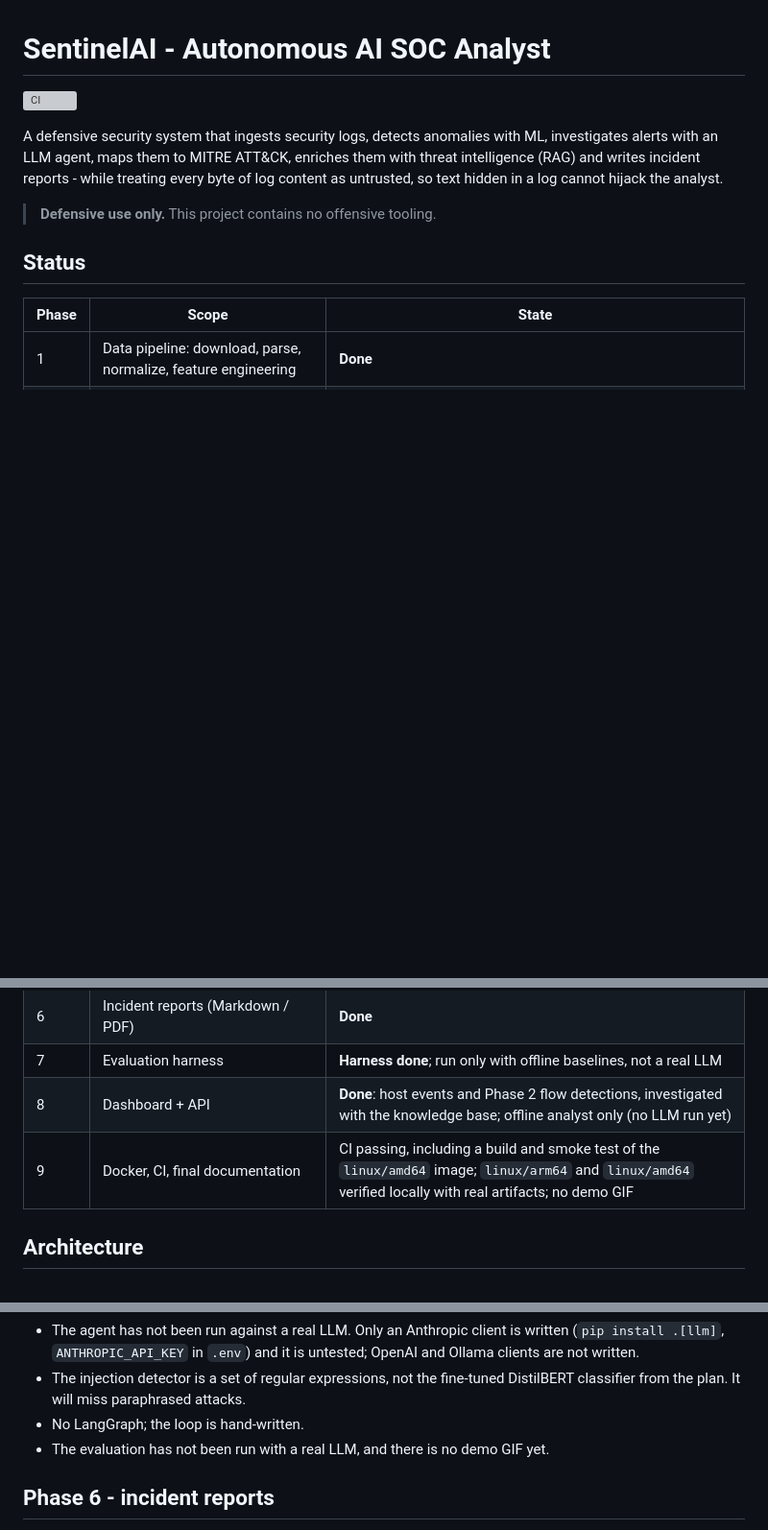
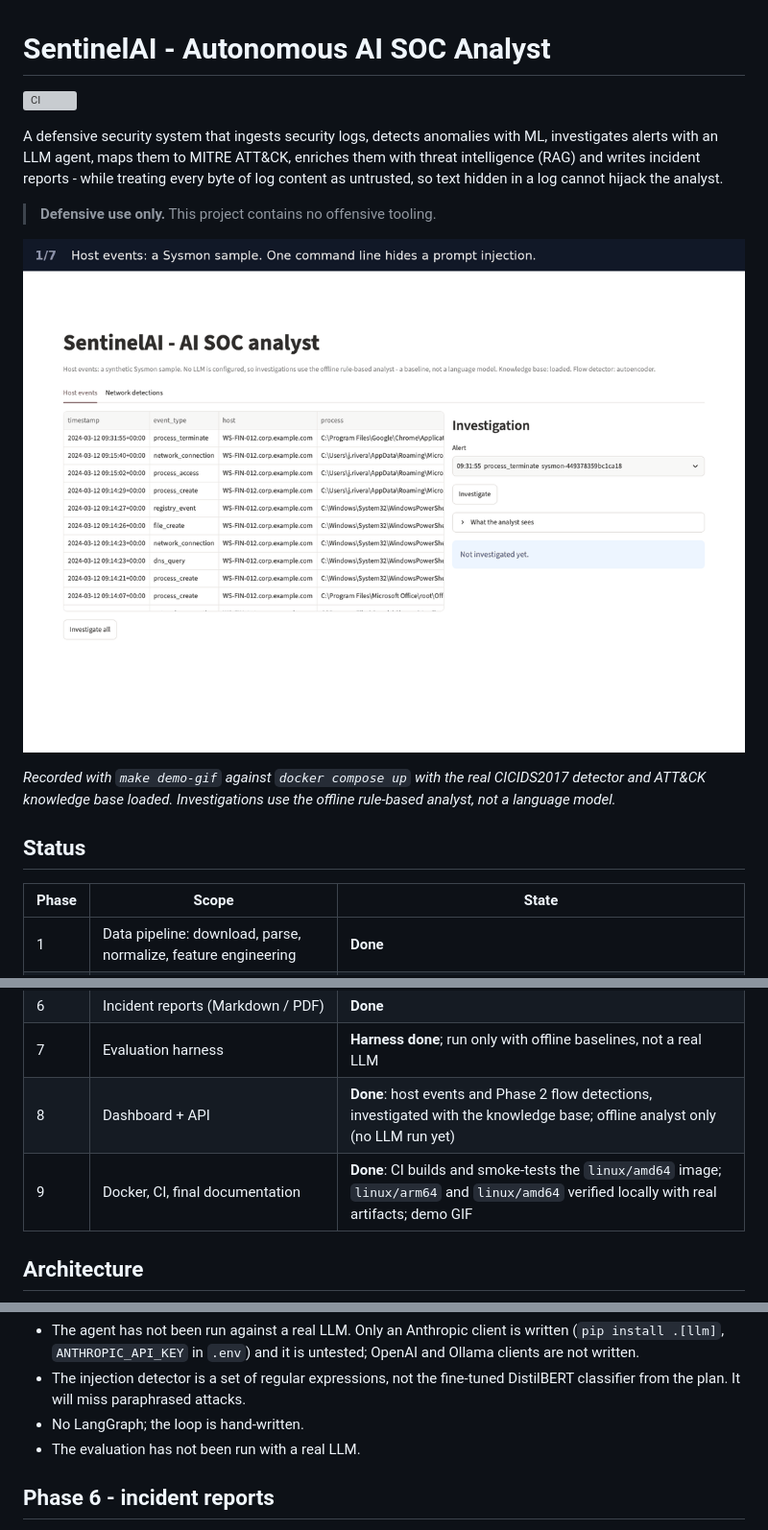
Before and after one commit to Adityakumarjha087/sentinelai, a Markdown page: README.md, 3 parts joined by grey strips. Shown at 96% size. Rendered like a GitHub page; pictures changed too: docs/demo.gif (added); blank space fills up the shorter version; grey boxes are pictures that could not be loaded.

Commit message:
Add the dashboard demo GIF to the README

```diff
--- a/README.md
+++ b/README.md
@@ -9,6 +9,12 @@ every byte of log content as untrusted, so text hidden in a log cannot hijack
 the analyst.
 
 > **Defensive use only.** This project contains no offensive tooling.
+
+![SentinelAI dashboard: a prompt-injected Sysmon alert investigated and flagged, its incident report, the flow detector's alerts and their investigation, and the REST API](docs/demo.gif)
+
+_Recorded with `make demo-gif` against `docker compose up` with the real
+CICIDS2017 detector and ATT&CK knowledge base loaded. Investigations use the
+offline rule-based analyst, not a language model._
 
 ## Status
 
@@ -22,7 +28,7 @@ the analyst.
 | 6 | Incident reports (Markdown / PDF) | **Done** |
 | 7 | Evaluation harness | **Harness done**; run only with offline baselines, not a real LLM |
 | 8 | Dashboard + API | **Done**: host events and Phase 2 flow detections, investigated with the knowledge base; offline analyst only (no LLM run yet) |
-| 9 | Docker, CI, final documentation | CI passing, including a build and smoke test of the `linux/amd64` image; `linux/arm64` and `linux/amd64` verified locally with real artifacts; no demo GIF |
+| 9 | Docker, CI, final documentation | **Done**: CI builds and smoke-tests the `linux/amd64` image; `linux/arm64` and `linux/amd64` verified locally with real artifacts; demo GIF |
 
 ## Architecture
 
@@ -322,8 +330,7 @@ the injected text; the guardrails hold in every such case.
 - The injection detector is a set of regular expressions, not the fine-tuned
   DistilBERT classifier from the plan. It will miss paraphrased attacks.
 - No LangGraph; the loop is hand-written.
-- The evaluation has not been run with a real LLM, and there is no demo GIF
-  yet.
+- The evaluation has not been run with a real LLM.
 
 ## Phase 6 - incident reports
 
```
Also changed, not shown: other parts of README.md (+2 -0 lines).
